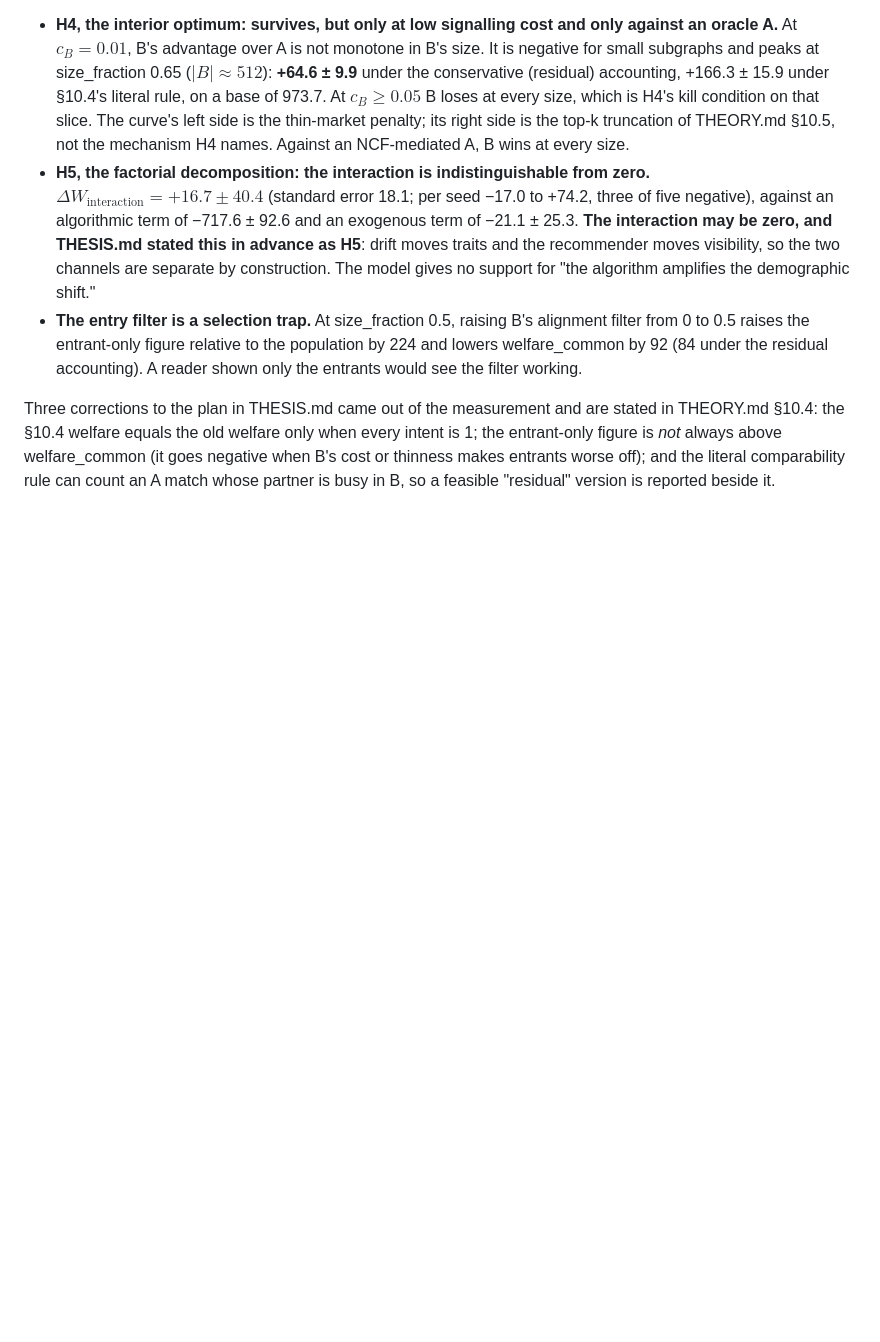
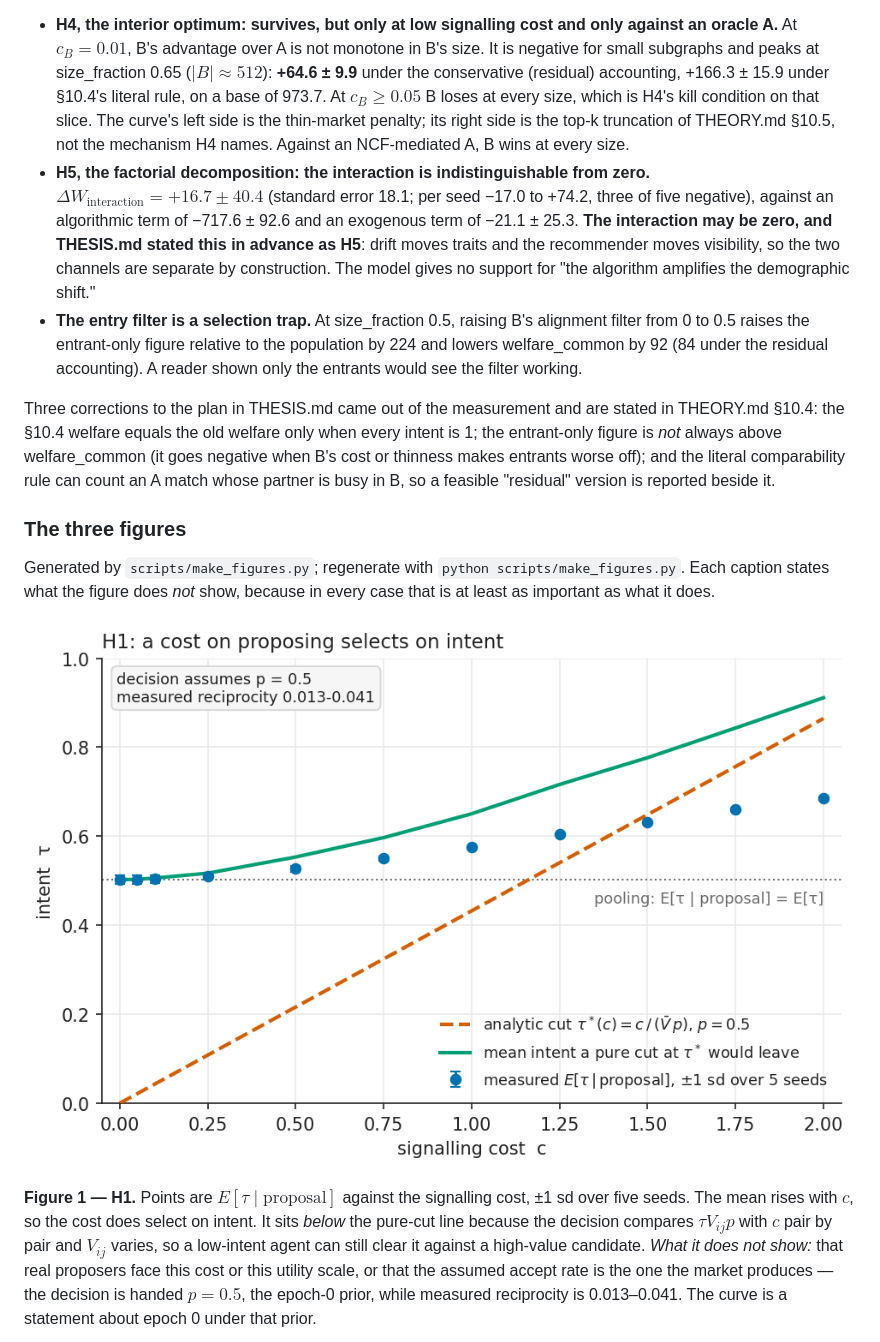
Before and after one commit to freddysccheung-067/hypergamic-matching-markets, a Markdown page: README.md, the part around the change printed below. Drawn GitHub-style; pictures changed too: docs/figures/separating_curve.png (added); blank space fills up the shorter version.

```diff
--- a/README.md
+++ b/README.md
@@ -169,3 +169,19 @@ is *not* always above welfare_common (it goes negative when B's cost or thinness
 worse off); and the literal comparability rule can count an A match whose partner is busy in B, so
 a feasible "residual" version is reported beside it.
 
+### The three figures
+
+Generated by `scripts/make_figures.py`; regenerate with `python scripts/make_figures.py`. Each
+caption states what the figure does *not* show, because in every case that is at least as
+important as what it does.
+
+![The separating curve: mean intent of proposers against signalling cost, with the analytic cut overlaid](docs/figures/separating_curve.png)
+
+**Figure 1 — H1.** Points are $E[\tau \mid \text{proposal}]$ against the signalling cost, ±1 sd over
+five seeds. The mean rises with $c$, so the cost does select on intent. It sits *below* the pure-cut
+line because the decision compares $\tau V_{ij} p$ with $c$ pair by pair and $V_{ij}$ varies, so a
+low-intent agent can still clear it against a high-value candidate. *What it does not show:* that
+real proposers face this cost or this utility scale, or that the assumed accept rate is the one the
+market produces — the decision is handed $p = 0.5$, the epoch-0 prior, while measured reciprocity is
+0.013–0.041. The curve is a statement about epoch 0 under that prior.
+
```
Also changed, not shown: other parts of README.md (+19 -0 lines), docs/figures/decomposition.png (added), docs/figures/thin_market_curve.png (added), 1 other file.
